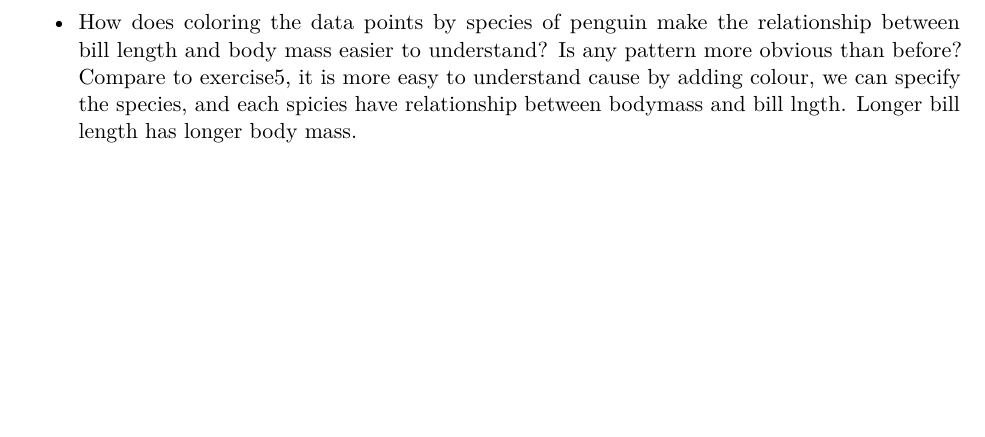
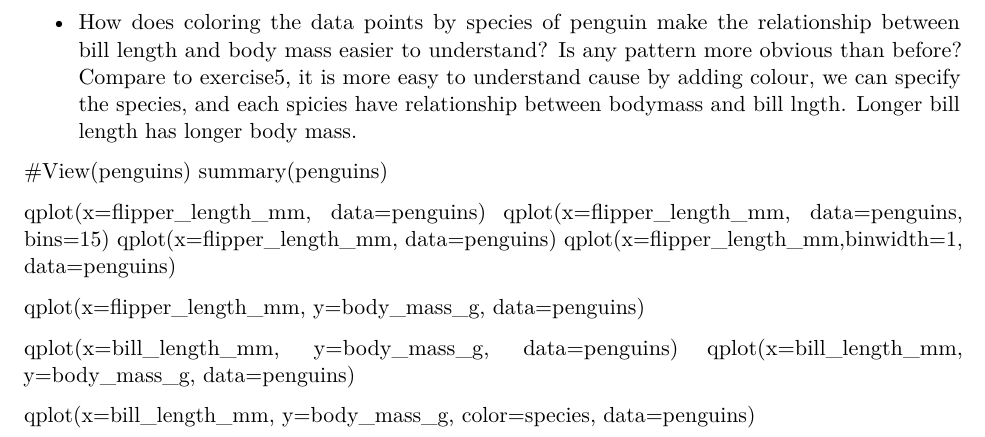
Before and after one commit to dataminsu/2022-Summer, an R Markdown document (assignement2.Rmd): part of page 5 of 5, cut so that both start at the same text, the shorter picture padded with empty space. Rendered offline with R 4.5, knitr and Pandoc, then LaTeX, with nearby package versions.

Commit message:
Update assignement2.Rmd

````diff
--- a/assignement2.Rmd
+++ b/assignement2.Rmd
@@ -102,3 +102,20 @@ qplot(x=bill_length_mm, y=body_mass_g, color=species, data=penguins)
 ```
 * How does coloring the data points by species of penguin make the relationship between bill length and body mass easier to understand? Is any pattern more obvious than before?
 Compare to exercise5, it is more easy to understand cause by adding colour, we can specify the species, and each spicies have relationship between bodymass and bill lngth. Longer bill length has longer body mass.
+
+
+#View(penguins)
+summary(penguins)
+
+qplot(x=flipper_length_mm, data=penguins)
+qplot(x=flipper_length_mm, data=penguins, bins=15)
+qplot(x=flipper_length_mm, data=penguins)
+qplot(x=flipper_length_mm,binwidth=1, data=penguins)
+
+
+qplot(x=flipper_length_mm, y=body_mass_g, data=penguins)
+
+qplot(x=bill_length_mm, y=body_mass_g, data=penguins)
+qplot(x=bill_length_mm, y=body_mass_g, data=penguins)
+
+qplot(x=bill_length_mm, y=body_mass_g, color=species, data=penguins)
````
